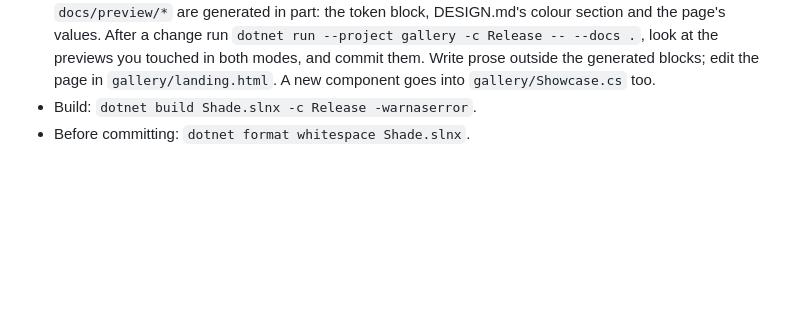
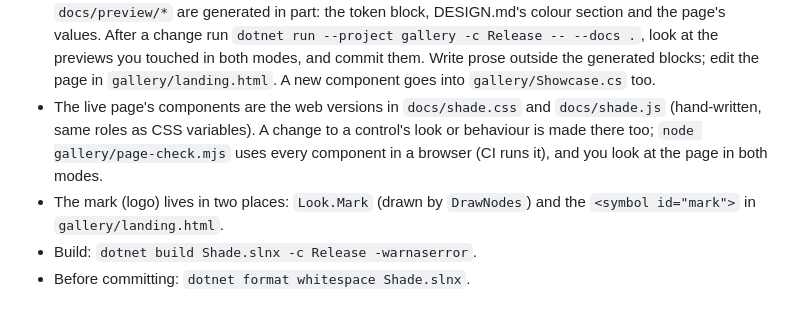
Before and after one commit to jurasekdominik/shade, a Markdown page: AGENTS.md, the part around the change. GitHub-like rendering; blank space fills up the shorter version.

```diff
--- a/AGENTS.md
+++ b/AGENTS.md
@@ -19,5 +19,10 @@ the tokens (`Look`) and every shared control; `gallery/` shows each control in e
   `dotnet run --project gallery -c Release -- --docs .`, look at the previews you touched in both modes, and commit them.
   Write prose outside the generated blocks; edit the page in `gallery/landing.html`. A new component goes into
   `gallery/Showcase.cs` too.
+- The live page's components are the web versions in `docs/shade.css` and `docs/shade.js` (hand-written, same roles as
+  CSS variables). A change to a control's look or behaviour is made there too; `node gallery/page-check.mjs` uses every
+  component in a browser (CI runs it), and you look at the page in both modes.
+- The mark (logo) lives in two places: `Look.Mark` (drawn by `DrawNodes`) and the `<symbol id="mark">` in
+  `gallery/landing.html`.
 - Build: `dotnet build Shade.slnx -c Release -warnaserror`.
 - Before committing: `dotnet format whitespace Shade.slnx`.
```
Also changed, not shown: DESIGN.md (+1 -0 lines), README.md (+1 -1 lines), docs/preview/dark/06-navigation.png, docs/preview/light/06-navigation.png, 10 other files.
